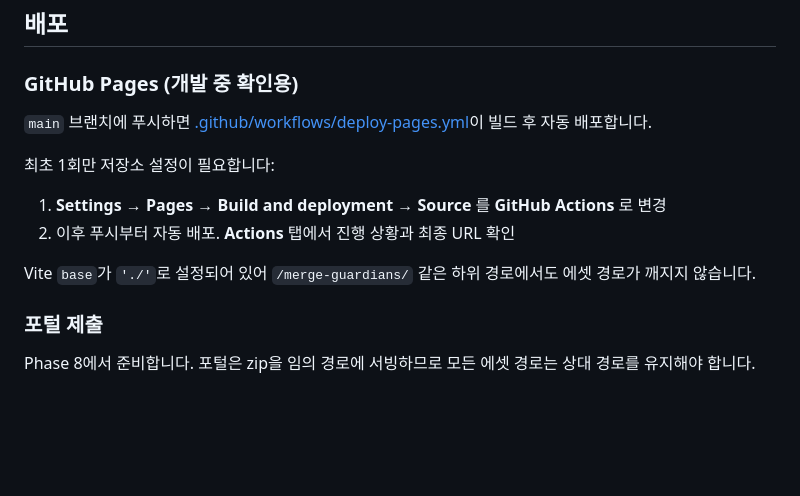
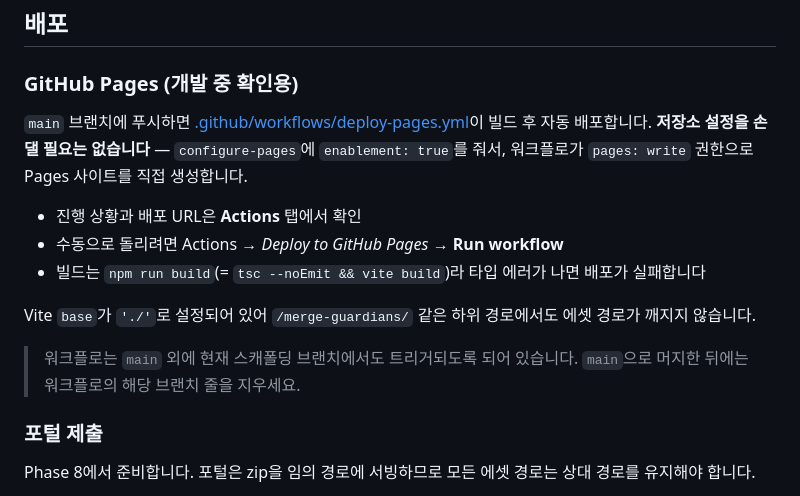
Before and after one commit to rhslvkf/merge-guardians, a Markdown page: README.md, the part around the change. Rendered like a GitHub page; blank space fills up the shorter version.

Commit message:
Correct the Pages setup steps in the README
The workflow now enables Pages itself, so the manual Settings -> Pages -> Source
change the README described is no longer needed. Replaced it with how to watch
the deploy, how to trigger it manually, and a note to drop the scaffold-branch
trigger after merging to main.

Co-Authored-By: Claude Opus 5 <noreply@anthropic.com>
Claude-Session: https://claude.ai/code/session_01C31x76fL882AmroDbWeUuy

```diff
--- a/README.md
+++ b/README.md
@@ -99,14 +99,15 @@ public/assets/
 
 ### GitHub Pages (개발 중 확인용)
 
-`main` 브랜치에 푸시하면 [.github/workflows/deploy-pages.yml](.github/workflows/deploy-pages.yml)이 빌드 후 자동 배포합니다.
+`main` 브랜치에 푸시하면 [.github/workflows/deploy-pages.yml](.github/workflows/deploy-pages.yml)이 빌드 후 자동 배포합니다. **저장소 설정을 손댈 필요는 없습니다** — `configure-pages`에 `enablement: true`를 줘서, 워크플로가 `pages: write` 권한으로 Pages 사이트를 직접 생성합니다.
 
-최초 1회만 저장소 설정이 필요합니다:
-
-1. **Settings → Pages → Build and deployment → Source** 를 **GitHub Actions** 로 변경
-2. 이후 푸시부터 자동 배포. **Actions** 탭에서 진행 상황과 최종 URL 확인
+- 진행 상황과 배포 URL은 **Actions** 탭에서 확인
+- 수동으로 돌리려면 Actions → *Deploy to GitHub Pages* → **Run workflow**
+- 빌드는 `npm run build`(= `tsc --noEmit && vite build`)라 타입 에러가 나면 배포가 실패합니다
 
 Vite `base`가 `'./'`로 설정되어 있어 `/merge-guardians/` 같은 하위 경로에서도 에셋 경로가 깨지지 않습니다.
+
+> 워크플로는 `main` 외에 현재 스캐폴딩 브랜치에서도 트리거되도록 되어 있습니다. `main`으로 머지한 뒤에는 워크플로의 해당 브랜치 줄을 지우세요.
 
 ### 포털 제출
 
```
